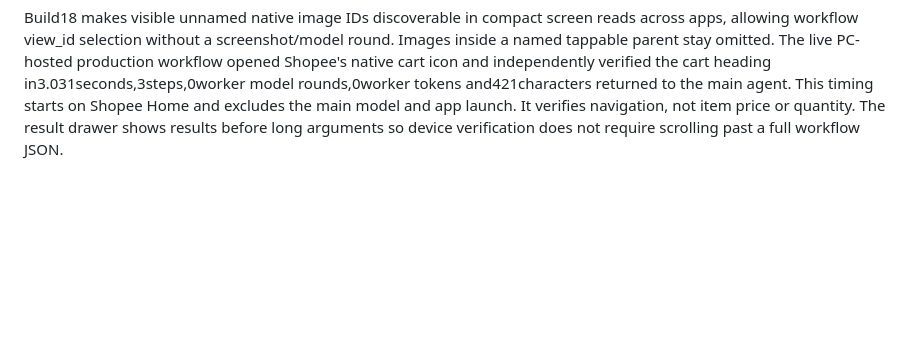
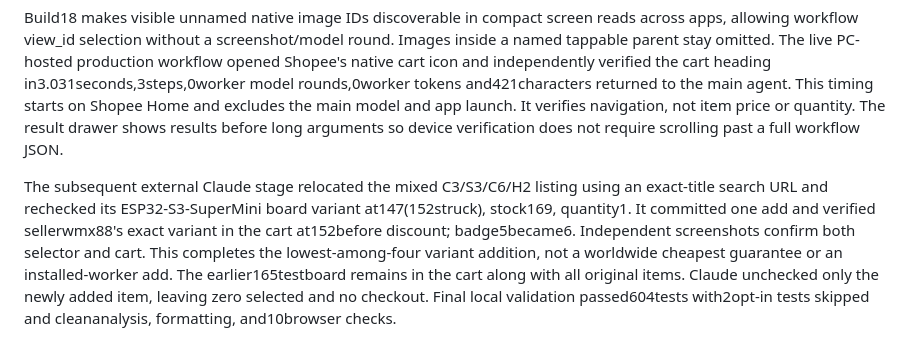
Before and after one commit to AvianJay/tako, a Markdown page: docs/ictrl-validation.md, the part around the change. Rendered like a GitHub page; blank space fills up the shorter version.

Commit message:
Record verified cheaper board cart result

```diff
--- a/docs/ictrl-validation.md
+++ b/docs/ictrl-validation.md
@@ -204,3 +204,16 @@ This timing starts on Shopee Home and excludes the main model and app launch.
 It verifies navigation, not item price or quantity. The result drawer shows
 results before long arguments so device verification does not require
 scrolling past a full workflow JSON.
+
+
+The subsequent external Claude stage relocated the mixed C3/S3/C6/H2 listing
+using an exact-title search URL and rechecked its ESP32-S3-SuperMini board
+variant at147(152struck), stock169, quantity1. It committed one add and
+verified sellerwmx88's exact variant in the cart at152before discount;
+badge5became6. Independent screenshots confirm both selector and cart.
+This completes the lowest-among-four variant addition, not a worldwide
+cheapest guarantee or an installed-worker add. The earlier165testboard
+remains in the cart along with all original items. Claude unchecked only
+the newly added item, leaving zero selected and no checkout. Final local
+validation passed604tests with2opt-in tests skipped and cleananalysis,
+formatting, and10browser checks.
```
